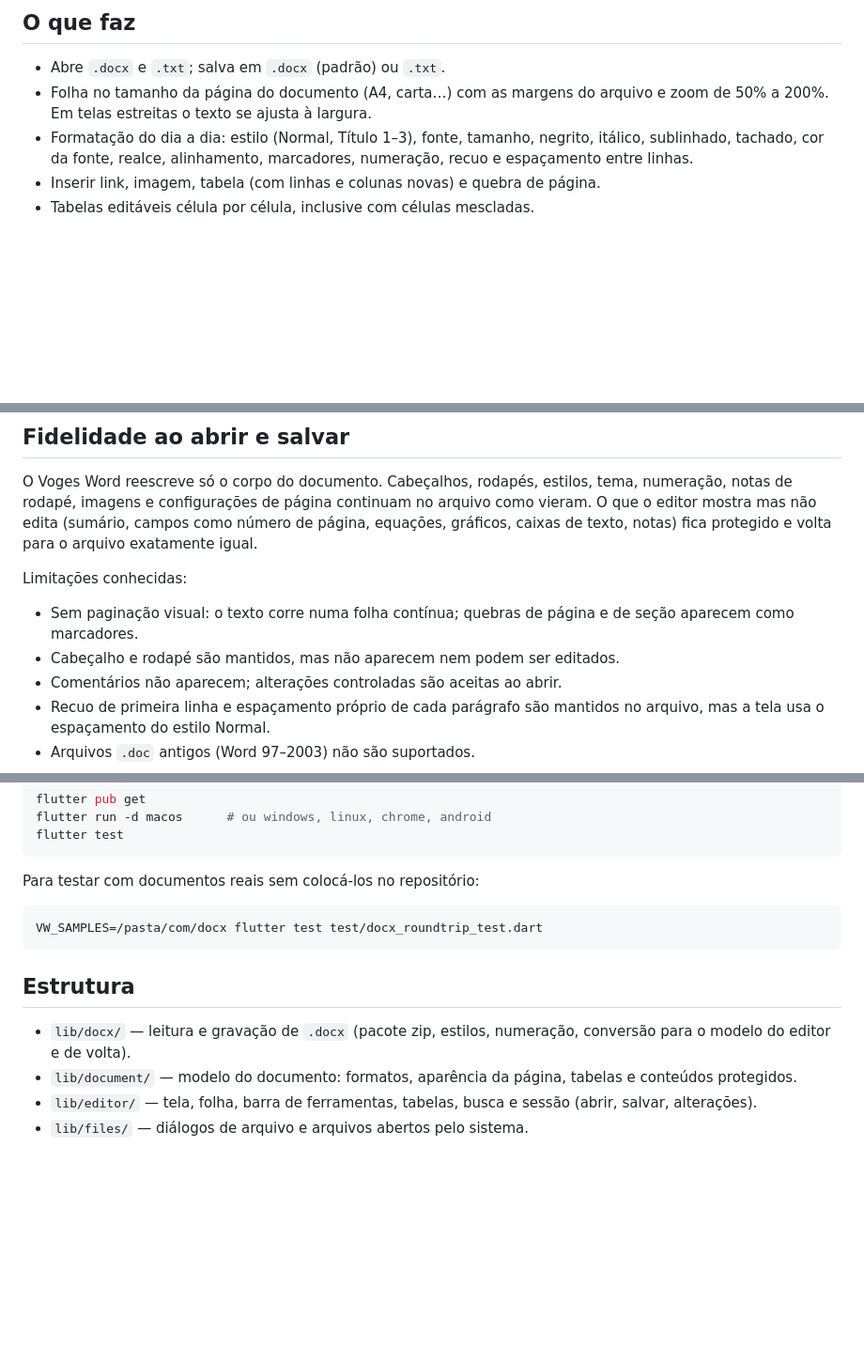
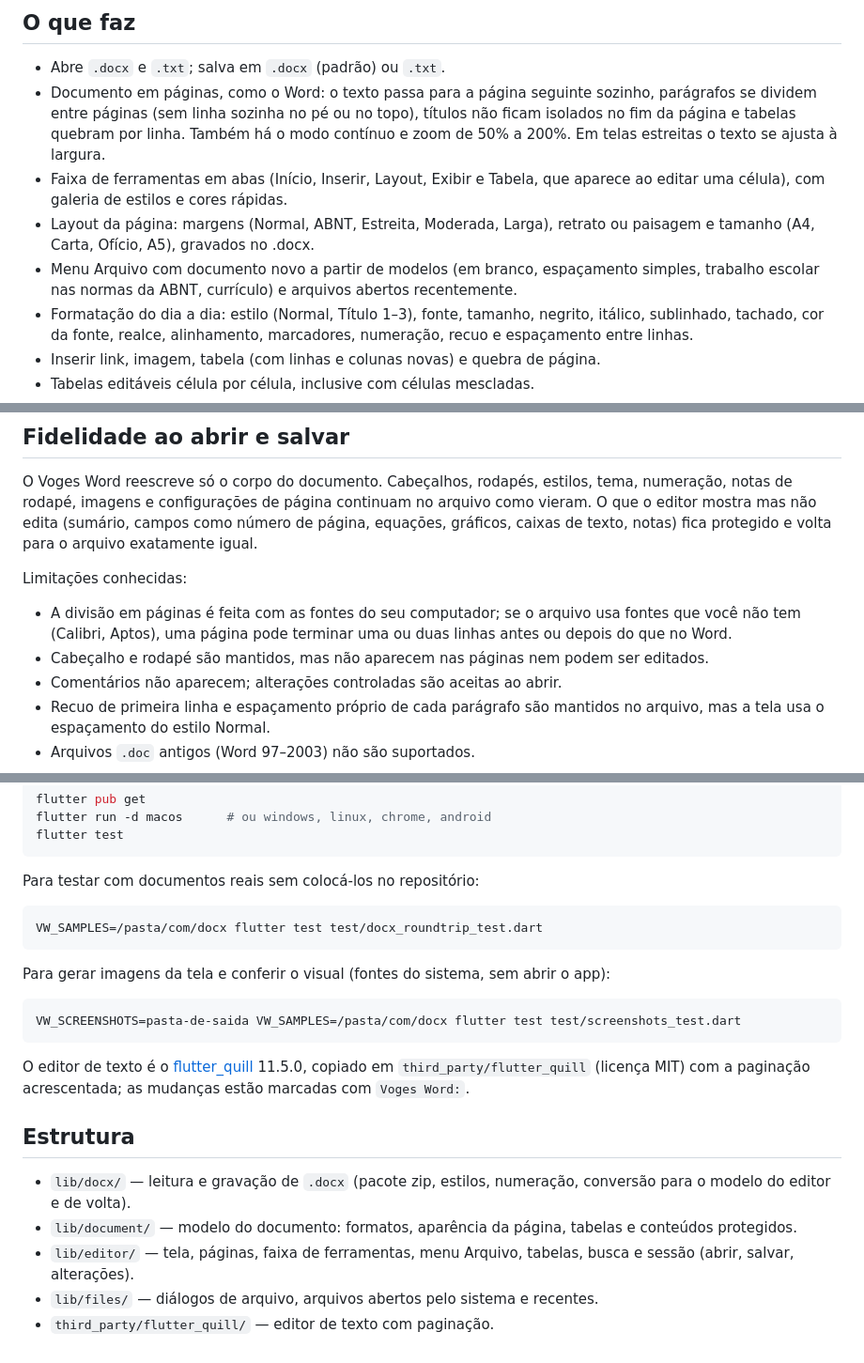
Before and after one commit to omanoloneto/voges-word, a Markdown page: README.md, 3 parts joined by grey strips. Shown at 94% size. GitHub-like rendering; blank space fills up the shorter version.

Commit message:
docs: README com páginas, faixa de ferramentas e modelos
Co-Authored-By: Claude Opus 5.5 <noreply@anthropic.com>

````diff
--- a/README.md
+++ b/README.md
@@ -5,7 +5,10 @@ Editor de documentos leve, no espírito do Word, sem um milhão de opções. Abr
 ## O que faz
 
 - Abre `.docx` e `.txt`; salva em `.docx` (padrão) ou `.txt`.
-- Folha no tamanho da página do documento (A4, carta…) com as margens do arquivo e zoom de 50% a 200%. Em telas estreitas o texto se ajusta à largura.
+- Documento em páginas, como o Word: o texto passa para a página seguinte sozinho, parágrafos se dividem entre páginas (sem linha sozinha no pé ou no topo), títulos não ficam isolados no fim da página e tabelas quebram por linha. Também há o modo contínuo e zoom de 50% a 200%. Em telas estreitas o texto se ajusta à largura.
+- Faixa de ferramentas em abas (Início, Inserir, Layout, Exibir e Tabela, que aparece ao editar uma célula), com galeria de estilos e cores rápidas.
+- Layout da página: margens (Normal, ABNT, Estreita, Moderada, Larga), retrato ou paisagem e tamanho (A4, Carta, Ofício, A5), gravados no .docx.
+- Menu Arquivo com documento novo a partir de modelos (em branco, espaçamento simples, trabalho escolar nas normas da ABNT, currículo) e arquivos abertos recentemente.
 - Formatação do dia a dia: estilo (Normal, Título 1–3), fonte, tamanho, negrito, itálico, sublinhado, tachado, cor da fonte, realce, alinhamento, marcadores, numeração, recuo e espaçamento entre linhas.
 - Inserir link, imagem, tabela (com linhas e colunas novas) e quebra de página.
 - Tabelas editáveis célula por célula, inclusive com células mescladas.
@@ -19,8 +22,8 @@ O Voges Word reescreve só o corpo do documento. Cabeçalhos, rodapés, estilos,
 
 Limitações conhecidas:
 
-- Sem paginação visual: o texto corre numa folha contínua; quebras de página e de seção aparecem como marcadores.
-- Cabeçalho e rodapé são mantidos, mas não aparecem nem podem ser editados.
+- A divisão em páginas é feita com as fontes do seu computador; se o arquivo usa fontes que você não tem (Calibri, Aptos), uma página pode terminar uma ou duas linhas antes ou depois do que no Word.
+- Cabeçalho e rodapé são mantidos, mas não aparecem nas páginas nem podem ser editados.
 - Comentários não aparecem; alterações controladas são aceitas ao abrir.
 - Recuo de primeira linha e espaçamento próprio de cada parágrafo são mantidos no arquivo, mas a tela usa o espaçamento do estilo Normal.
 - Arquivos `.doc` antigos (Word 97–2003) não são suportados.
@@ -57,9 +60,18 @@ Para testar com documentos reais sem colocá-los no repositório:
 VW_SAMPLES=/pasta/com/docx flutter test test/docx_roundtrip_test.dart
 ```
 
+Para gerar imagens da tela e conferir o visual (fontes do sistema, sem abrir o app):
+
+```sh
+VW_SCREENSHOTS=pasta-de-saida VW_SAMPLES=/pasta/com/docx flutter test test/screenshots_test.dart
+```
+
+O editor de texto é o [flutter_quill](https://pub.dev/packages/flutter_quill) 11.5.0, copiado em `third_party/flutter_quill` (licença MIT) com a paginação acrescentada; as mudanças estão marcadas com `Voges Word:`.
+
 ## Estrutura
 
 - `lib/docx/` — leitura e gravação de `.docx` (pacote zip, estilos, numeração, conversão para o modelo do editor e de volta).
 - `lib/document/` — modelo do documento: formatos, aparência da página, tabelas e conteúdos protegidos.
-- `lib/editor/` — tela, folha, barra de ferramentas, tabelas, busca e sessão (abrir, salvar, alterações).
-- `lib/files/` — diálogos de arquivo e arquivos abertos pelo sistema.
+- `lib/editor/` — tela, páginas, faixa de ferramentas, menu Arquivo, tabelas, busca e sessão (abrir, salvar, alterações).
+- `lib/files/` — diálogos de arquivo, arquivos abertos pelo sistema e recentes.
+- `third_party/flutter_quill/` — editor de texto com paginação.
````
